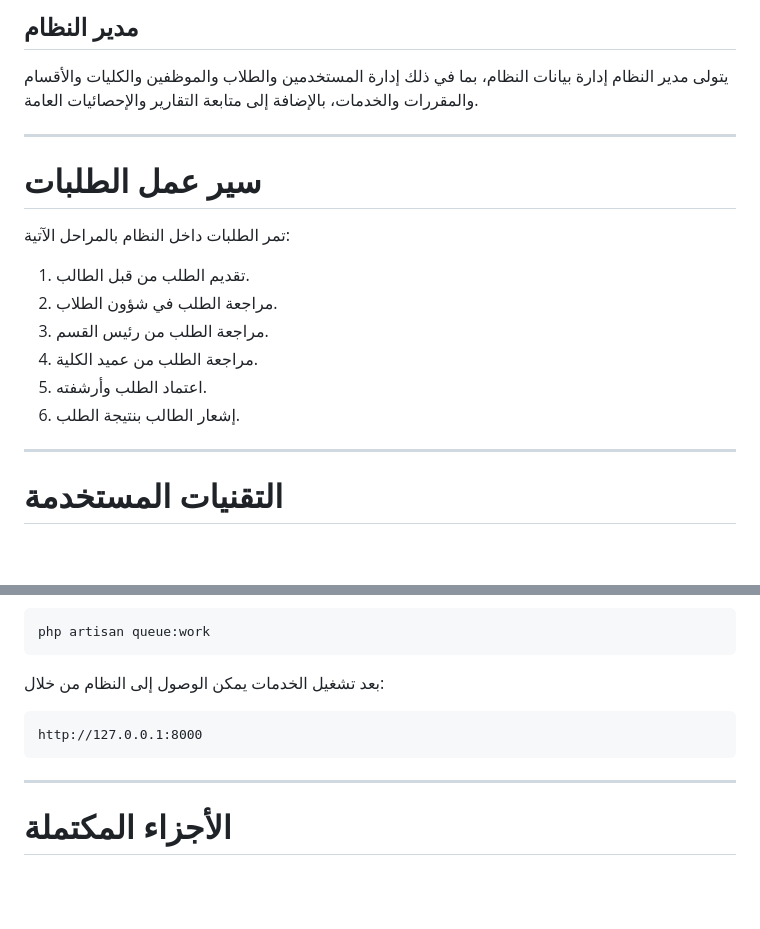
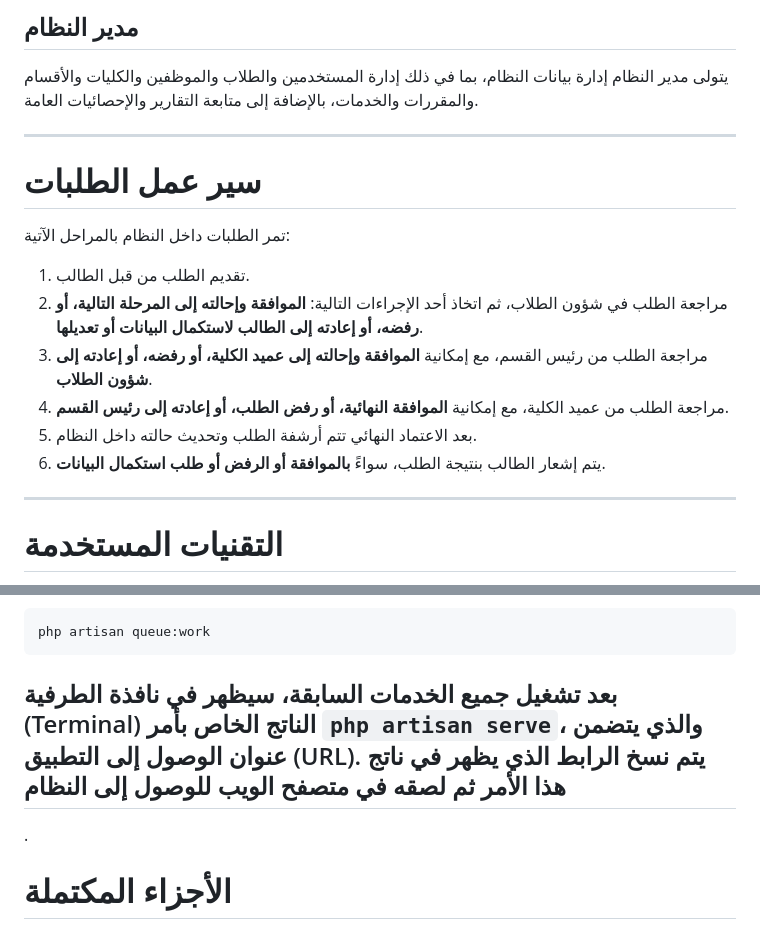
Before and after one commit to hhr34200-collab/Student-Services-System, a Markdown page: README.md, 2 parts joined by grey strips. Rendered like a GitHub page; blank space fills up the shorter version.

````diff
--- a/README.md
+++ b/README.md
@@ -56,17 +56,16 @@
 يتولى مدير النظام إدارة بيانات النظام، بما في ذلك إدارة المستخدمين والطلاب والموظفين والكليات والأقسام والمقررات والخدمات، بالإضافة إلى متابعة التقارير والإحصائيات العامة.
 
 ---
-
 # سير عمل الطلبات
 
 تمر الطلبات داخل النظام بالمراحل الآتية:
 
 1. تقديم الطلب من قبل الطالب.
-2. مراجعة الطلب في شؤون الطلاب.
-3. مراجعة الطلب من رئيس القسم.
-4. مراجعة الطلب من عميد الكلية.
-5. اعتماد الطلب وأرشفته.
-6. إشعار الطالب بنتيجة الطلب.
+2. مراجعة الطلب في شؤون الطلاب، ثم اتخاذ أحد الإجراءات التالية: **الموافقة وإحالته إلى المرحلة التالية، أو رفضه، أو إعادته إلى الطالب لاستكمال البيانات أو تعديلها**.
+3. مراجعة الطلب من رئيس القسم، مع إمكانية **الموافقة وإحالته إلى عميد الكلية، أو رفضه، أو إعادته إلى شؤون الطلاب**.
+4. مراجعة الطلب من عميد الكلية، مع إمكانية **الموافقة النهائية، أو رفض الطلب، أو إعادته إلى رئيس القسم**.
+5. بعد الاعتماد النهائي تتم أرشفة الطلب وتحديث حالته داخل النظام.
+6. يتم إشعار الطالب بنتيجة الطلب، سواءً **بالموافقة أو الرفض أو طلب استكمال البيانات**.
 
 ---
 
@@ -280,15 +278,9 @@ php artisan reverb:start
 php artisan queue:work
 ```
 
-بعد تشغيل الخدمات يمكن الوصول إلى النظام من خلال:
-
-```
-http://127.0.0.1:8000
-```
-
+بعد تشغيل جميع الخدمات السابقة، سيظهر في نافذة الطرفية (Terminal) الناتج الخاص بأمر **`php artisan serve`**، والذي يتضمن عنوان الوصول إلى التطبيق (URL). يتم نسخ الرابط الذي يظهر في ناتج هذا الأمر ثم لصقه في متصفح الويب للوصول إلى النظام
 ---
-
-
+.
 # الأجزاء المكتملة
 
 يتضمن المشروع عدداً من الوظائف المكتملة، من أبرزها:
````
Also changed, not shown: other parts of README.md (+1 -2 lines).
